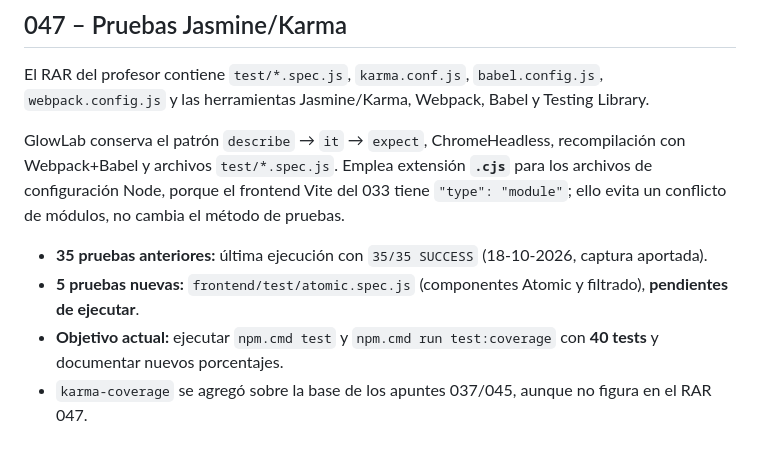
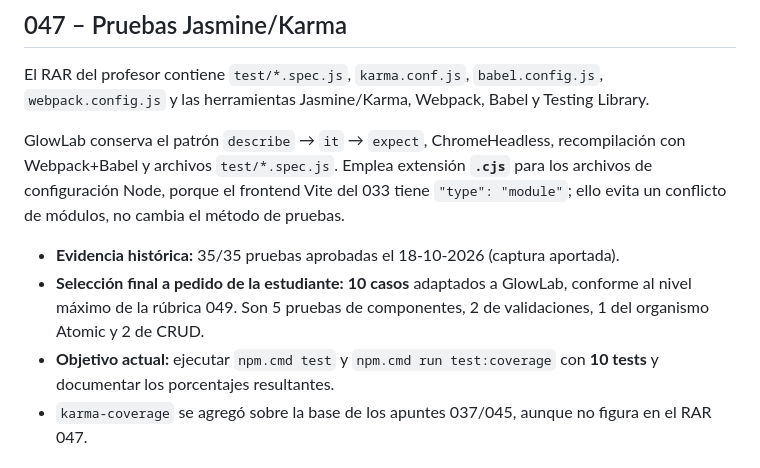
Before and after one commit to constanzaaaaaa/glowlab-skincare, a Markdown page: docs/Comparacion-Ejemplos-Profesor.md, the part around the change. GitHub-like rendering.

Commit message:
Ajusta especificación y comparación con la selección final de 10 pruebas

```diff
--- a/docs/Comparacion-Ejemplos-Profesor.md
+++ b/docs/Comparacion-Ejemplos-Profesor.md
@@ -79,9 +79,9 @@ El RAR del profesor contiene `test/*.spec.js`, `karma.conf.js`, `babel.config.js
 
 GlowLab conserva el patrón `describe` → `it` → `expect`, ChromeHeadless, recompilación con Webpack+Babel y archivos `test/*.spec.js`. Emplea extensión **`.cjs`** para los archivos de configuración Node, porque el frontend Vite del 033 tiene `"type": "module"`; ello evita un conflicto de módulos, no cambia el método de pruebas.
 
-- **35 pruebas anteriores:** última ejecución con `35/35 SUCCESS` (18-10-2026, captura aportada).
-- **5 pruebas nuevas:** `frontend/test/atomic.spec.js` (componentes Atomic y filtrado), **pendientes de ejecutar**.
-- **Objetivo actual:** ejecutar `npm.cmd test` y `npm.cmd run test:coverage` con **40 tests** y documentar nuevos porcentajes.
+- **Evidencia histórica:** 35/35 pruebas aprobadas el 18-10-2026 (captura aportada).
+- **Selección final a pedido de la estudiante:** **10 casos** adaptados a GlowLab, conforme al nivel máximo de la rúbrica 049. Son 5 pruebas de componentes, 2 de validaciones, 1 del organismo Atomic y 2 de CRUD.
+- **Objetivo actual:** ejecutar `npm.cmd test` y `npm.cmd run test:coverage` con **10 tests** y documentar los porcentajes resultantes.
 - `karma-coverage` se agregó sobre la base de los apuntes 037/045, aunque no figura en el RAR 047.
 
 ## Diferencias que no conviene eliminar
```
